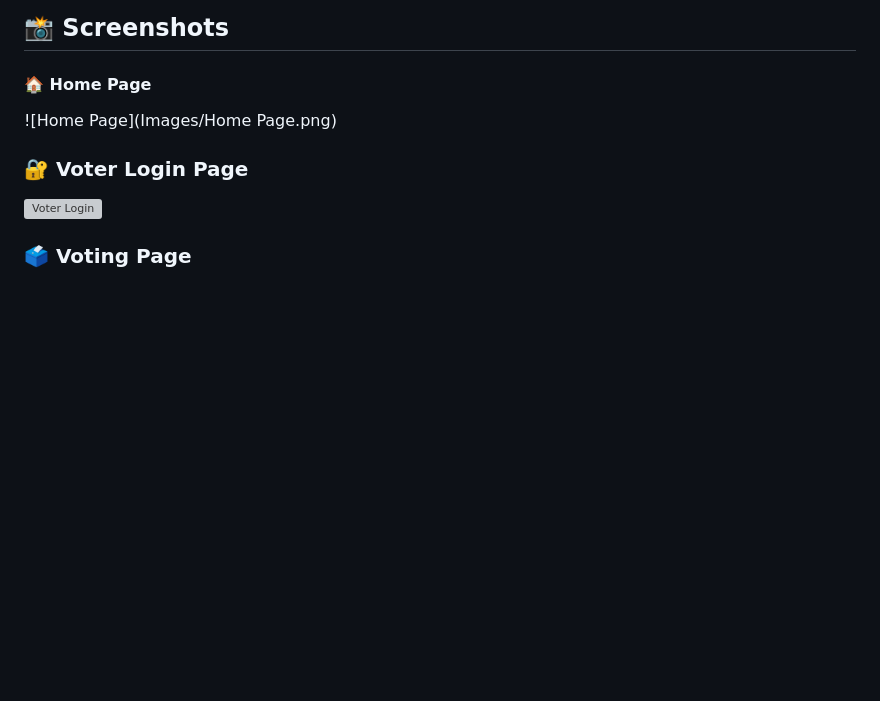
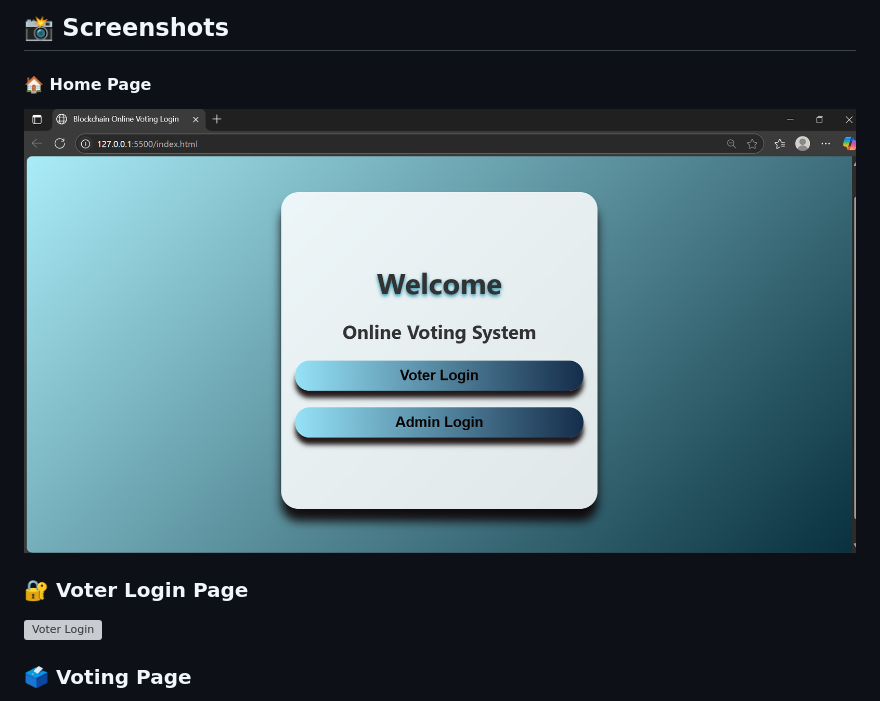
Before and after one commit to Kankana1012/Blockchain-Based-Online-Voting-System, a Markdown page: README.md, the part around the change. GitHub-like rendering; blank space fills up the shorter version; grey boxes are pictures that could not be loaded.

```diff
--- a/README.md
+++ b/README.md
@@ -62,7 +62,7 @@ Blockchain Based Online Voting System is a dynamic web application that reimagin
 ## 📸 Screenshots
 
 #### 🏠 Home Page
-![Home Page](Images/Home Page.png)
+![Home Page](Images/Screenshort_HomePage.png.png)
 
 ### 🔐 Voter Login Page
 ![Voter Login](screenshots/voter_login.png)
```
